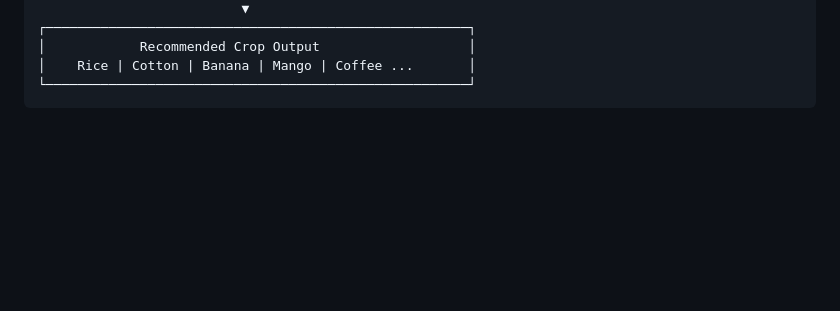
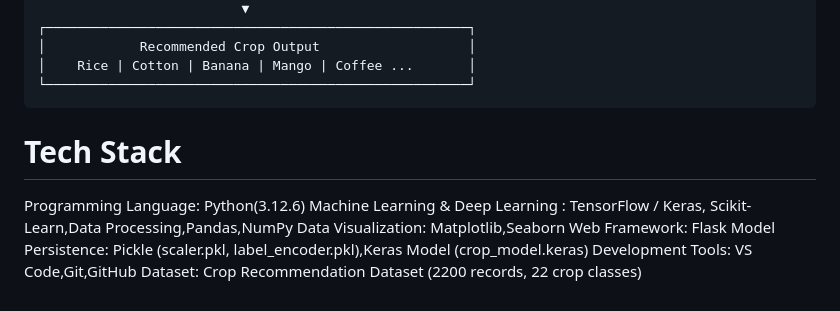
Before and after one commit to mahendar-07/AI-Powered-Forecasting-for-Agricultural-Productivity, a Markdown page: README.md, the part around the change. Drawn GitHub-style; blank space fills up the shorter version.

Commit message:
Tech Stack

````diff
--- a/README.md
+++ b/README.md
@@ -135,3 +135,18 @@ AI-Powered Forecasting for Agricultural Productivity uses a Feed-Forward Neural
 │    Rice | Cotton | Banana | Mango | Coffee ...       │
 └──────────────────────────────────────────────────────┘
 ```
+# Tech Stack
+Programming Language:
+    Python(3.12.6)
+Machine Learning & Deep Learning :
+    TensorFlow / Keras, Scikit-Learn,Data Processing,Pandas,NumPy
+Data Visualization:
+    Matplotlib,Seaborn
+Web Framework:
+    Flask
+Model Persistence:
+    Pickle (scaler.pkl, label_encoder.pkl),Keras Model (crop_model.keras)
+Development Tools:
+    VS Code,Git,GitHub
+Dataset:
+Crop Recommendation Dataset (2200 records, 22 crop classes)
````
